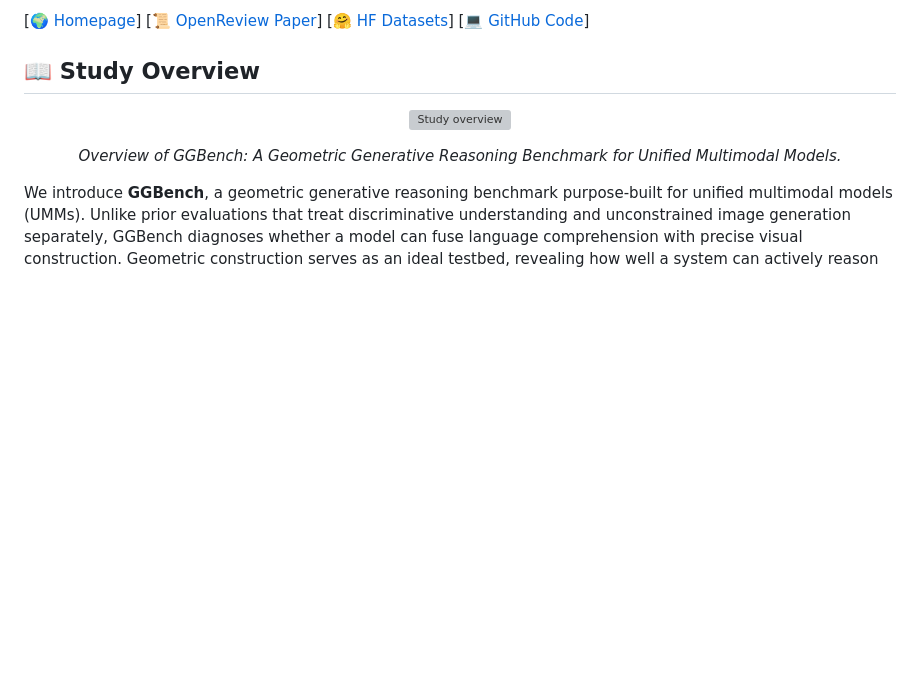
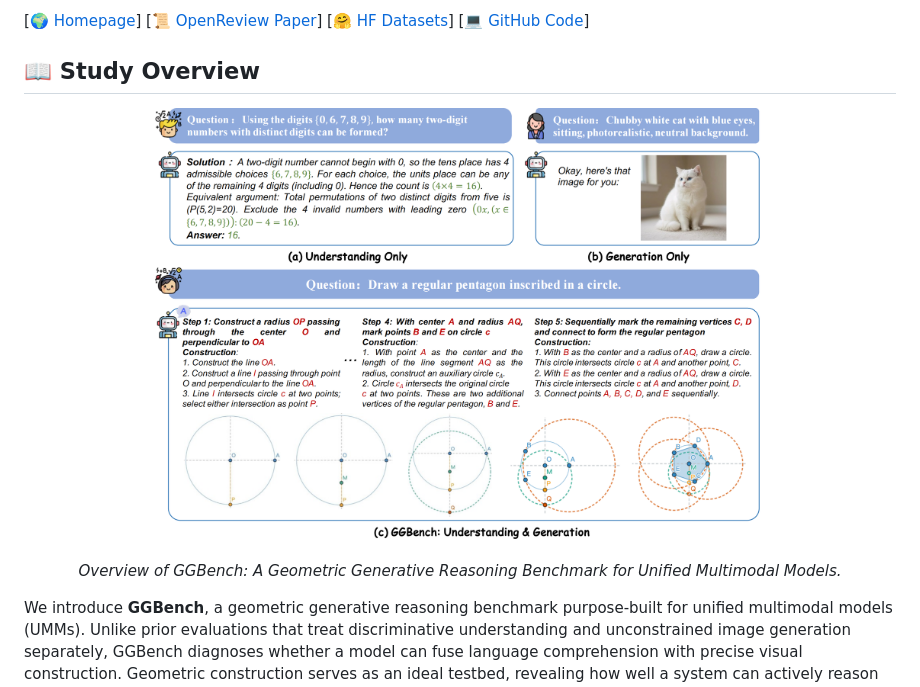
Before and after one commit to opendatalab-raiser/GGBench, a Markdown page: README.md, the part around the change. Rendered like a GitHub page; blank space fills up the shorter version; grey boxes are pictures that could not be loaded.

```diff
--- a/README.md
+++ b/README.md
@@ -8,7 +8,7 @@ Official repository for the project "A Geometric Generative Reasoning Benchmark
 ## 📖 Study Overview
 
 <p align="center">
-  <img src="web/static/images/teaser.png" alt="Study overview" width="70%">
+  <img src="static/images/teaser.png" alt="Study overview" width="70%">
 </p>
 
 <p align="center"><em>Overview of GGBench: A Geometric Generative Reasoning Benchmark for Unified Multimodal Models.</em></p>
```
